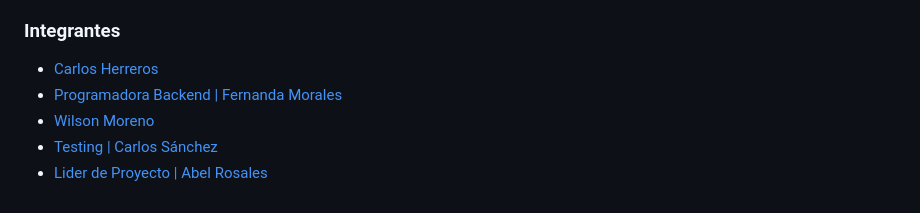
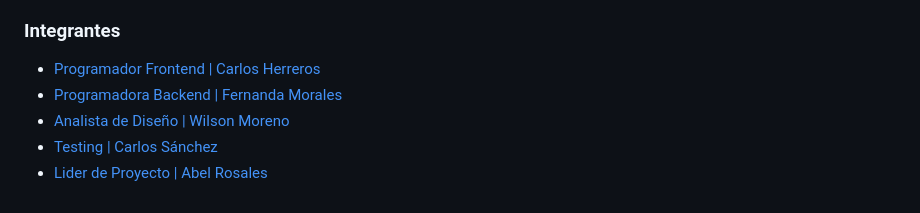
Before and after one commit to Thitroy/Gps-AppMovil, a Markdown page: README.md, the part around the change. Drawn GitHub-style.

```diff
--- a/README.md
+++ b/README.md
@@ -31,8 +31,8 @@ La aplicación será abierta para cualquier persona que busque orientación en l
 - [ ] Investigar sobre Dart/Flutter.
 
 ### Integrantes
-- [Carlos Herreros](https://github.com/carlosherrerosjerez)
+- [Programador Frontend | Carlos Herreros](https://github.com/carlosherrerosjerez)
 - [Programadora Backend | Fernanda Morales](https://github.com/Thitroy)
-- [Wilson Moreno](https://github.com/TheDanger01)
+- [Analista de Diseño | Wilson Moreno](https://github.com/TheDanger01)
 - [Testing | Carlos Sánchez](https://github.com/CarlxsSc)
 - [Lider de Proyecto | Abel Rosales](https://github.com/CometArao)
```
